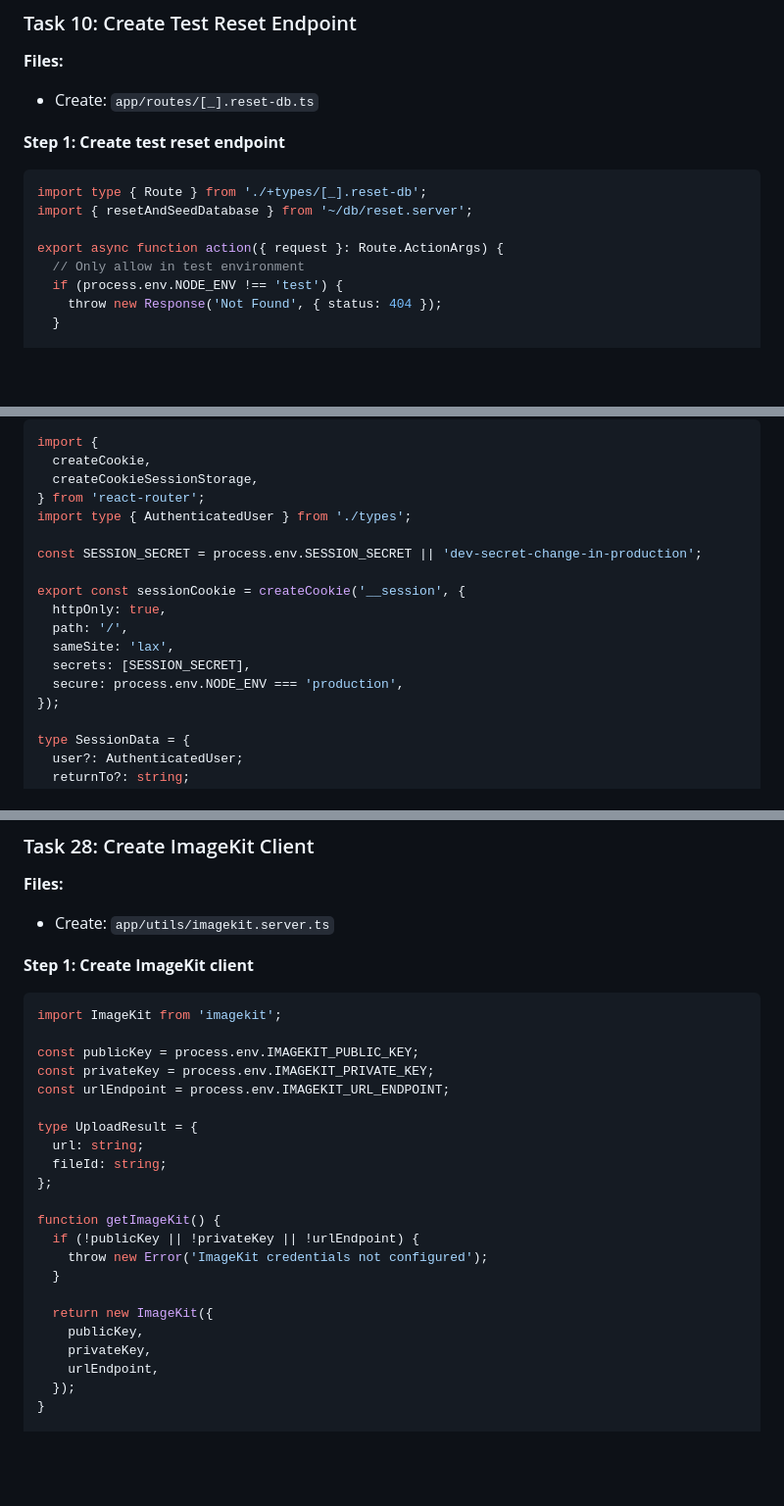
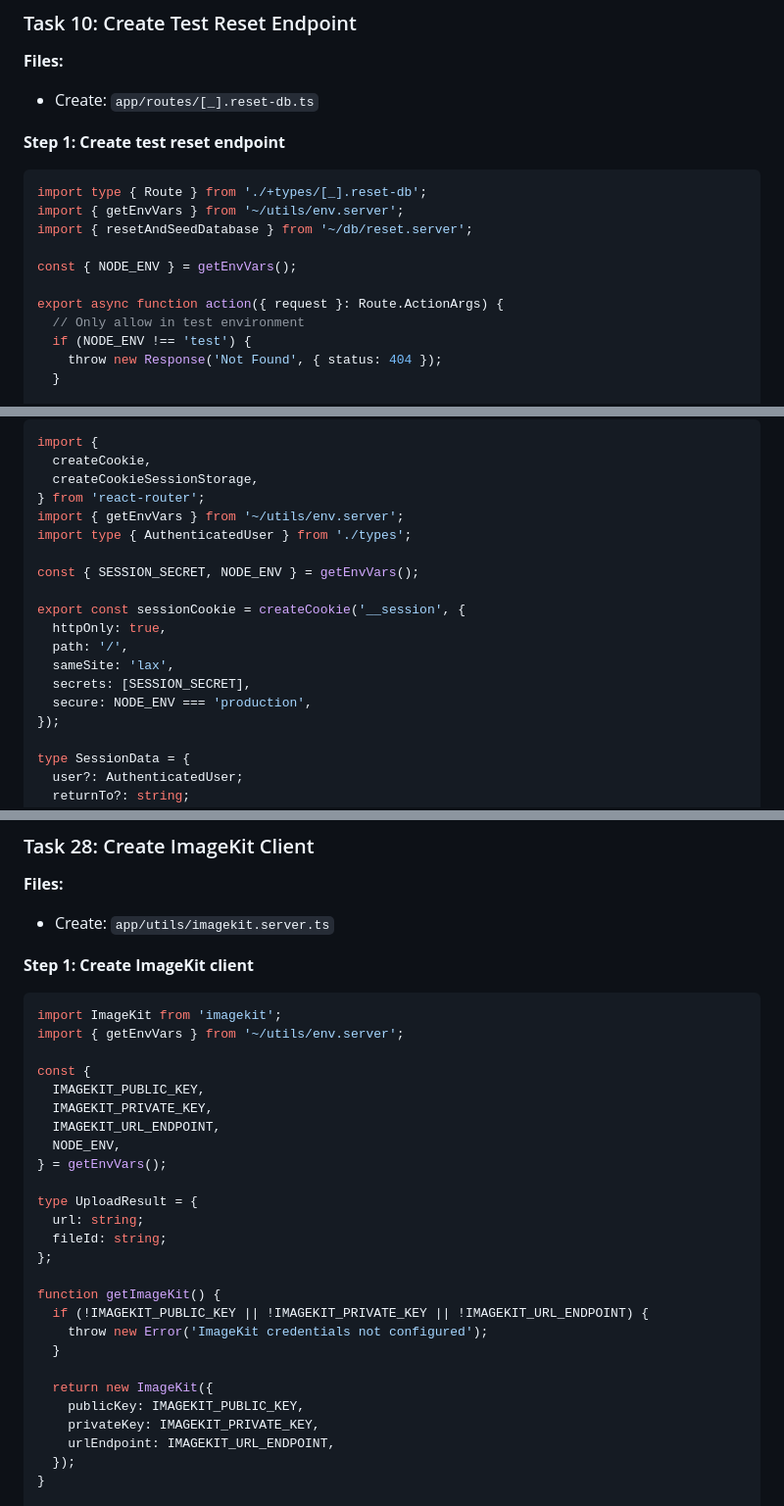
Before and after one commit to wKovacs64/drinks, a Markdown page: docs/plans/2026-01-24-contentful-migration-implementation.md, 3 parts joined by grey strips. Shown at 98% size. GitHub-like rendering; blank space fills up the shorter version.

Commit message:
docs: use getEnvVars() instead of process.env in impl plan

````diff
--- a/docs/plans/2026-01-24-contentful-migration-implementation.md
+++ b/docs/plans/2026-01-24-contentful-migration-implementation.md
@@ -470,11 +471,14 @@ git commit -m "feat: add database reset utility for testing"
 
 ```typescript
 import type { Route } from './+types/[_].reset-db';
+import { getEnvVars } from '~/utils/env.server';
 import { resetAndSeedDatabase } from '~/db/reset.server';
+
+const { NODE_ENV } = getEnvVars();
 
 export async function action({ request }: Route.ActionArgs) {
   // Only allow in test environment
-  if (process.env.NODE_ENV !== 'test') {
+  if (NODE_ENV !== 'test') {
     throw new Response('Not Found', { status: 404 });
   }
 
@@ -691,16 +695,17 @@ import {
   createCookie,
   createCookieSessionStorage,
 } from 'react-router';
+import { getEnvVars } from '~/utils/env.server';
 import type { AuthenticatedUser } from './types';
 
-const SESSION_SECRET = process.env.SESSION_SECRET || 'dev-secret-change-in-production';
+const { SESSION_SECRET, NODE_ENV } = getEnvVars();
 
 export const sessionCookie = createCookie('__session', {
   httpOnly: true,
   path: '/',
   sameSite: 'lax',
   secrets: [SESSION_SECRET],
-  secure: process.env.NODE_ENV === 'production',
+  secure: NODE_ENV === 'production',
 });
 
 type SessionData = {
@@ -1368,10 +1373,14 @@ git commit -m "chore: add imagekit sdk"
 
 ```typescript
 import ImageKit from 'imagekit';
-
-const publicKey = process.env.IMAGEKIT_PUBLIC_KEY;
-const privateKey = process.env.IMAGEKIT_PRIVATE_KEY;
-const urlEndpoint = process.env.IMAGEKIT_URL_ENDPOINT;
+import { getEnvVars } from '~/utils/env.server';
+
+const {
+  IMAGEKIT_PUBLIC_KEY,
+  IMAGEKIT_PRIVATE_KEY,
+  IMAGEKIT_URL_ENDPOINT,
+  NODE_ENV,
+} = getEnvVars();
 
 type UploadResult = {
   url: string;
@@ -1379,14 +1388,14 @@ type UploadResult = {
 };
 
 function getImageKit() {
-  if (!publicKey || !privateKey || !urlEndpoint) {
+  if (!IMAGEKIT_PUBLIC_KEY || !IMAGEKIT_PRIVATE_KEY || !IMAGEKIT_URL_ENDPOINT) {
     throw new Error('ImageKit credentials not configured');
   }
 
   return new ImageKit({
-    publicKey,
-    privateKey,
-    urlEndpoint,
+    publicKey: IMAGEKIT_PUBLIC_KEY,
+    privateKey: IMAGEKIT_PRIVATE_KEY,
+    urlEndpoint: IMAGEKIT_URL_ENDPOINT,
   });
 }
 
````
Also changed, not shown: other parts of docs/plans/2026-01-24-contentful-migration-implementation.md (+6 -5 lines).
